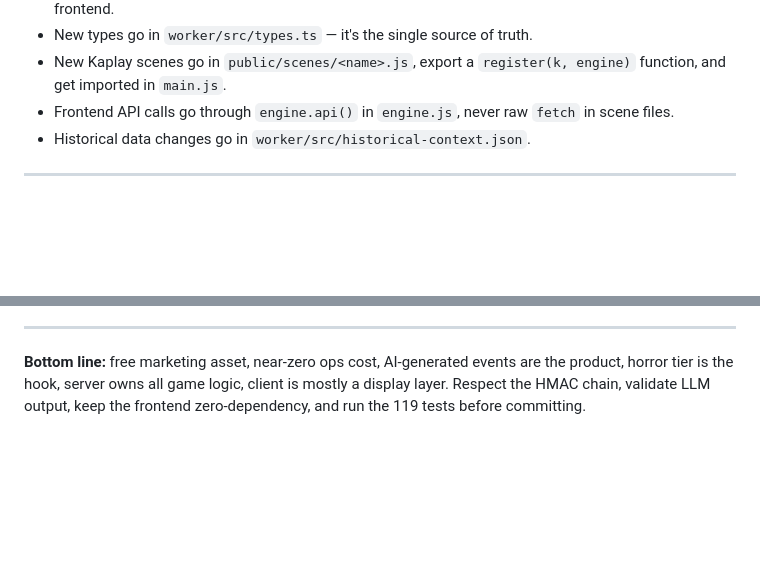
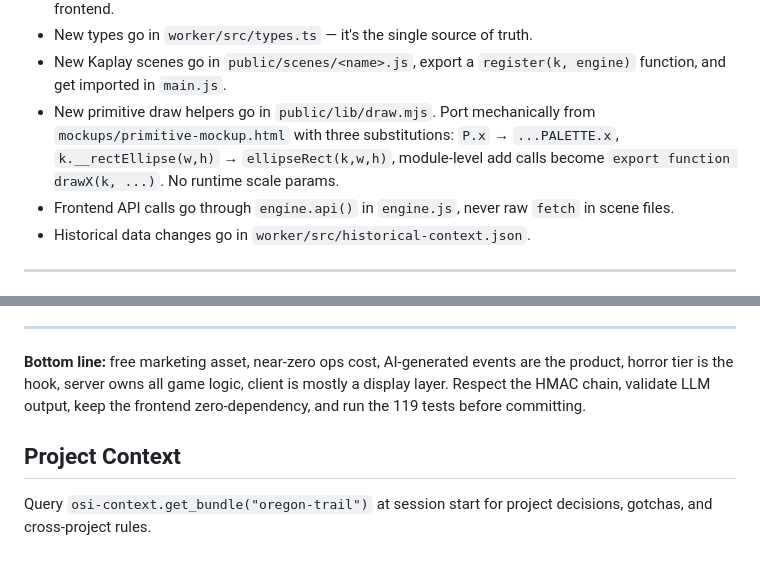
Before and after one commit to ryandakine/oregon-trail, a Markdown page: CLAUDE.md, 2 parts joined by grey strips. Rendered like a GitHub page; blank space fills up the shorter version.

```diff
--- a/CLAUDE.md
+++ b/CLAUDE.md
@@ -116,6 +121,7 @@ oregon-trail/
 - New game logic goes in `worker/src/simulation.ts` or `worker/src/state.ts`, never in the frontend.
 - New types go in `worker/src/types.ts` — it's the single source of truth.
 - New Kaplay scenes go in `public/scenes/<name>.js`, export a `register(k, engine)` function, and get imported in `main.js`.
+- New primitive draw helpers go in `public/lib/draw.mjs`. Port mechanically from `mockups/primitive-mockup.html` with three substitutions: `P.x` → `...PALETTE.x`, `k.__rectEllipse(w,h)` → `ellipseRect(k,w,h)`, module-level add calls become `export function drawX(k, ...)`. No runtime scale params.
 - Frontend API calls go through `engine.api()` in `engine.js`, never raw `fetch` in scene files.
 - Historical data changes go in `worker/src/historical-context.json`.
 
@@ -334,3 +340,6 @@ Priority:
 ---
 
 **Bottom line:** free marketing asset, near-zero ops cost, AI-generated events are the product, horror tier is the hook, server owns all game logic, client is mostly a display layer. Respect the HMAC chain, validate LLM output, keep the frontend zero-dependency, and run the 119 tests before committing.
+
+## Project Context
+Query `osi-context.get_bundle("oregon-trail")` at session start for project decisions, gotchas, and cross-project rules.
```
Also changed, not shown: other parts of CLAUDE.md (+10 -5 lines).
